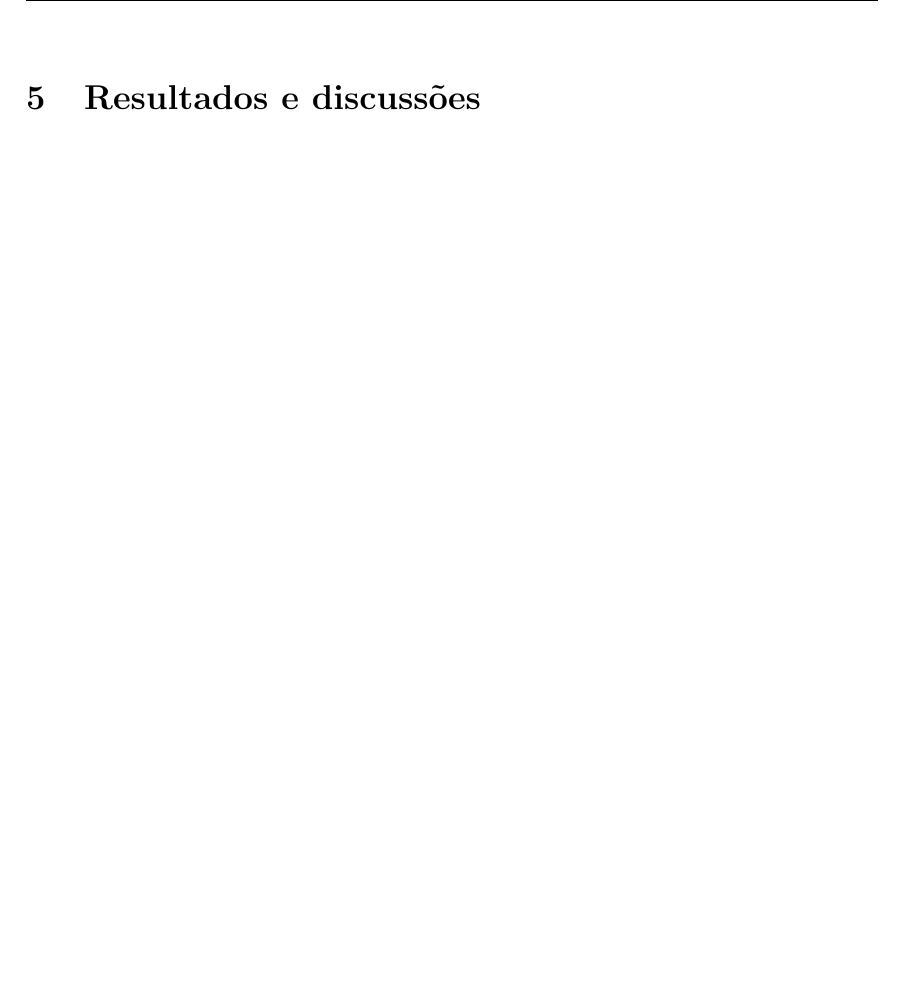
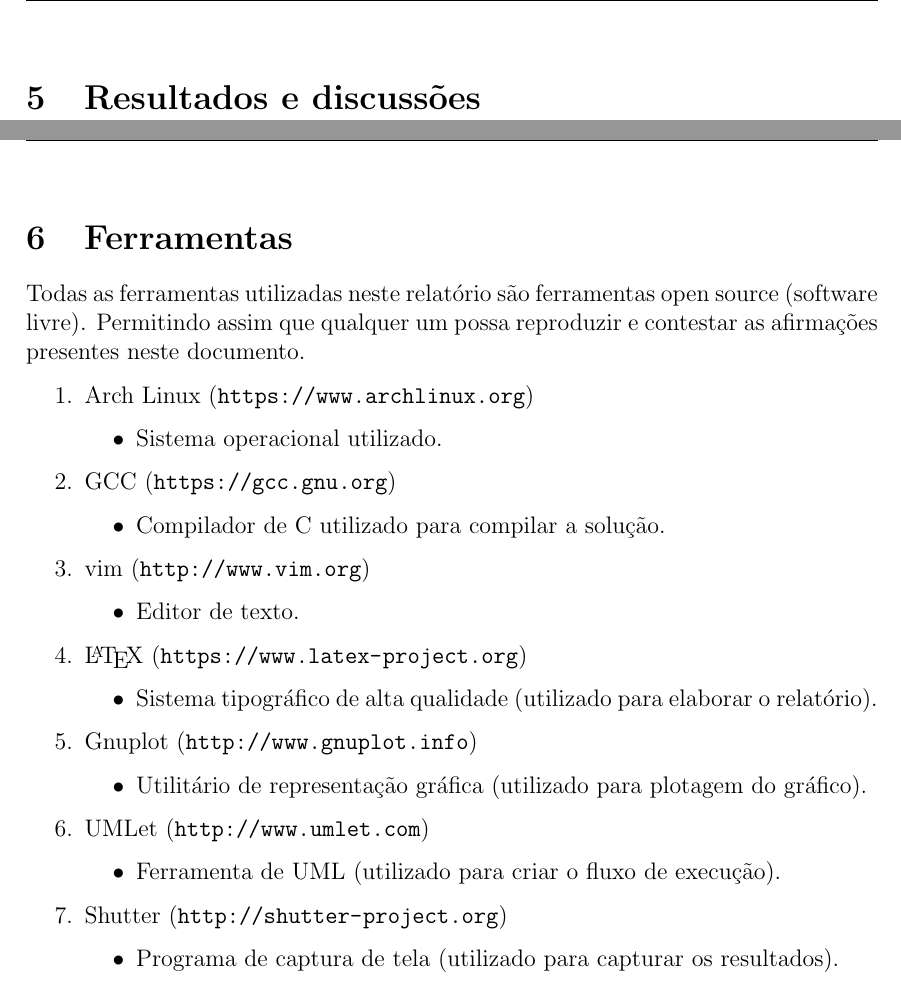
Before and after one commit to Numerical-Methods/2016.2, a LaTeX document (m1/report/report.tex): part of page 7 of 7 before the commit and two parts of pages 6 and 7 of 7 after it, the two joined at a grey line, cut so that both start at the same text, the shorter picture padded with empty space. Compiled offline with pdfLaTeX.

Commit message:
Adding tools section

```diff
--- a/m1/report/report.tex
+++ b/m1/report/report.tex
@@ -1,4 +1,4 @@
-\documentclass[12pt]{article}
+\documentclass[12pt, hidelinks]{article}
 \usepackage[brazil]{babel}
 \usepackage[utf8]{inputenc}
 \usepackage{amsmath}
@@ -39,6 +39,7 @@
 \usepackage{parskip}
 \usepackage{fancyhdr}
 \usepackage{vmargin}
+\usepackage{hyperref}
 \setmarginsrb{3 cm}{2.5 cm}{3 cm}{2.5 cm}{1 cm}{1.5 cm}{1 cm}{1.5 cm}
 
 \title{Zeros de Funções }								% Title
@@ -165,6 +163,41 @@
 \newpage
 \section{Resultados e discussões}
 
+\newpage
+\section{Ferramentas}
+Todas as ferramentas utilizadas neste relatório são ferramentas open source (software livre). Permitindo assim que qualquer um possa reproduzir e contestar as afirmações presentes neste documento.
+
+\begin{enumerate}
+  \item Arch Linux (\url{https://www.archlinux.org})
+    \begin{itemize}
+      \item Sistema operacional utilizado.
+    \end{itemize}
+  \item GCC (\url{https://gcc.gnu.org})
+    \begin{itemize}
+      \item Compilador de C utilizado para compilar a solução.
+    \end{itemize}
+  \item vim (\url{http://www.vim.org})
+    \begin{itemize}
+      \item Editor de texto.
+    \end{itemize}
+  \item \LaTeX~(\url{https://www.latex-project.org})
+    \begin{itemize}
+      \item Sistema tipográfico de alta qualidade (utilizado para elaborar o relatório).
+    \end{itemize}
+  \item Gnuplot (\url{http://www.gnuplot.info})
+    \begin{itemize}
+      \item Utilitário de representação gráfica (utilizado para plotagem do gráfico).
+    \end{itemize}
+  \item UMLet (\url{http://www.umlet.com})
+    \begin{itemize}
+      \item Ferramenta de UML (utilizado para criar o fluxo de execução).
+    \end{itemize}
+  \item Shutter (\url{http://shutter-project.org})
+    \begin{itemize}
+      \item Programa de captura de tela (utilizado para capturar os resultados).
+    \end{itemize}
+\end{enumerate}
+
 %%%%%%%%%%%%%%%%%%%%%%%%%%%%%%%%%%%%%%%%%%%%%%%%%%%%%%%%%%%%%%%%%%%%%%%%%%%%%%%%%%%%%%%%%
 
 \end{document}
```
Also changed, not shown: m1/report/report.pdf, m1/report/report.tex (7 more changed lines).
